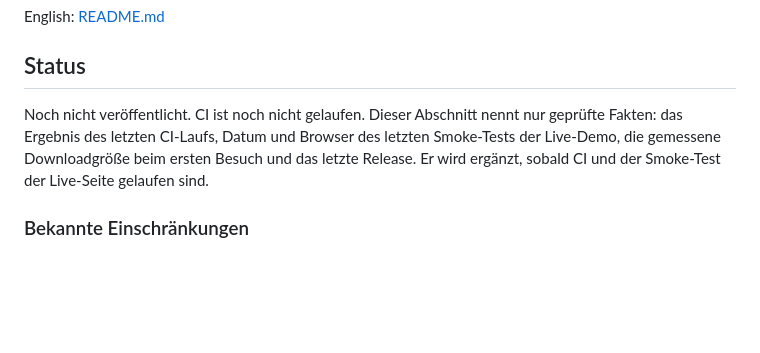
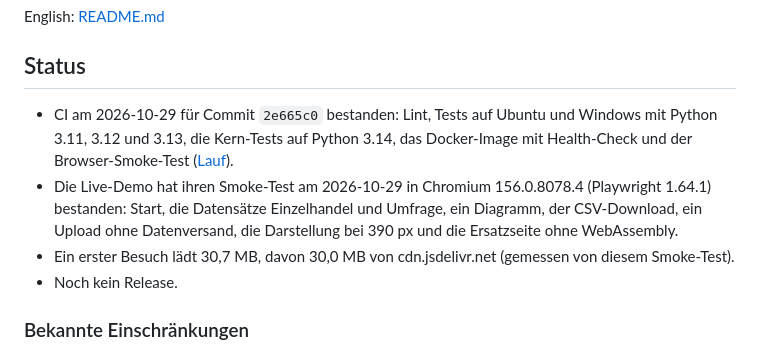
Before and after one commit to HARISPAARTAN/data-explorer-app, a Markdown page: README.de.md, the part around the change. Drawn GitHub-style; blank space fills up the shorter version.

Commit message:
docs: status after the first CI run and the live smoke test

```diff
--- a/README.de.md
+++ b/README.de.md
@@ -10,7 +10,10 @@ English: [README.md](README.md)
 
 ## Status
 
-Noch nicht veröffentlicht. CI ist noch nicht gelaufen. Dieser Abschnitt nennt nur geprüfte Fakten: das Ergebnis des letzten CI-Laufs, Datum und Browser des letzten Smoke-Tests der Live-Demo, die gemessene Downloadgröße beim ersten Besuch und das letzte Release. Er wird ergänzt, sobald CI und der Smoke-Test der Live-Seite gelaufen sind.
+- CI am 2026-10-29 für Commit `2e665c0` bestanden: Lint, Tests auf Ubuntu und Windows mit Python 3.11, 3.12 und 3.13, die Kern-Tests auf Python 3.14, das Docker-Image mit Health-Check und der Browser-Smoke-Test ([Lauf](https://github.com/HARISPAARTAN/data-explorer-app/actions/runs/40886298431)).
+- Die Live-Demo hat ihren Smoke-Test am 2026-10-29 in Chromium 156.0.8078.4 (Playwright 1.64.1) bestanden: Start, die Datensätze Einzelhandel und Umfrage, ein Diagramm, der CSV-Download, ein Upload ohne Datenversand, die Darstellung bei 390 px und die Ersatzseite ohne WebAssembly.
+- Ein erster Besuch lädt 30,7 MB, davon 30,0 MB von cdn.jsdelivr.net (gemessen von diesem Smoke-Test).
+- Noch kein Release.
 
 ### Bekannte Einschränkungen
 
```
Also changed, not shown: README.md (+4 -1 lines).
